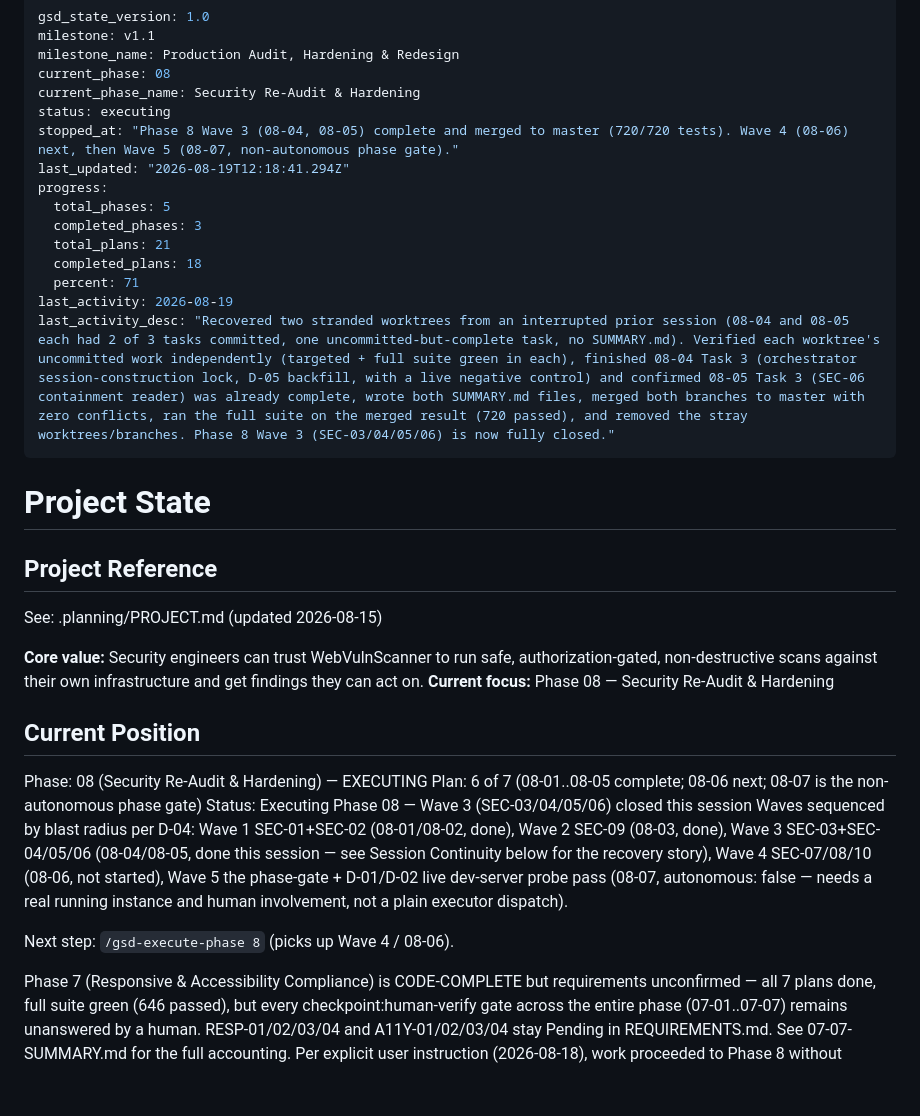
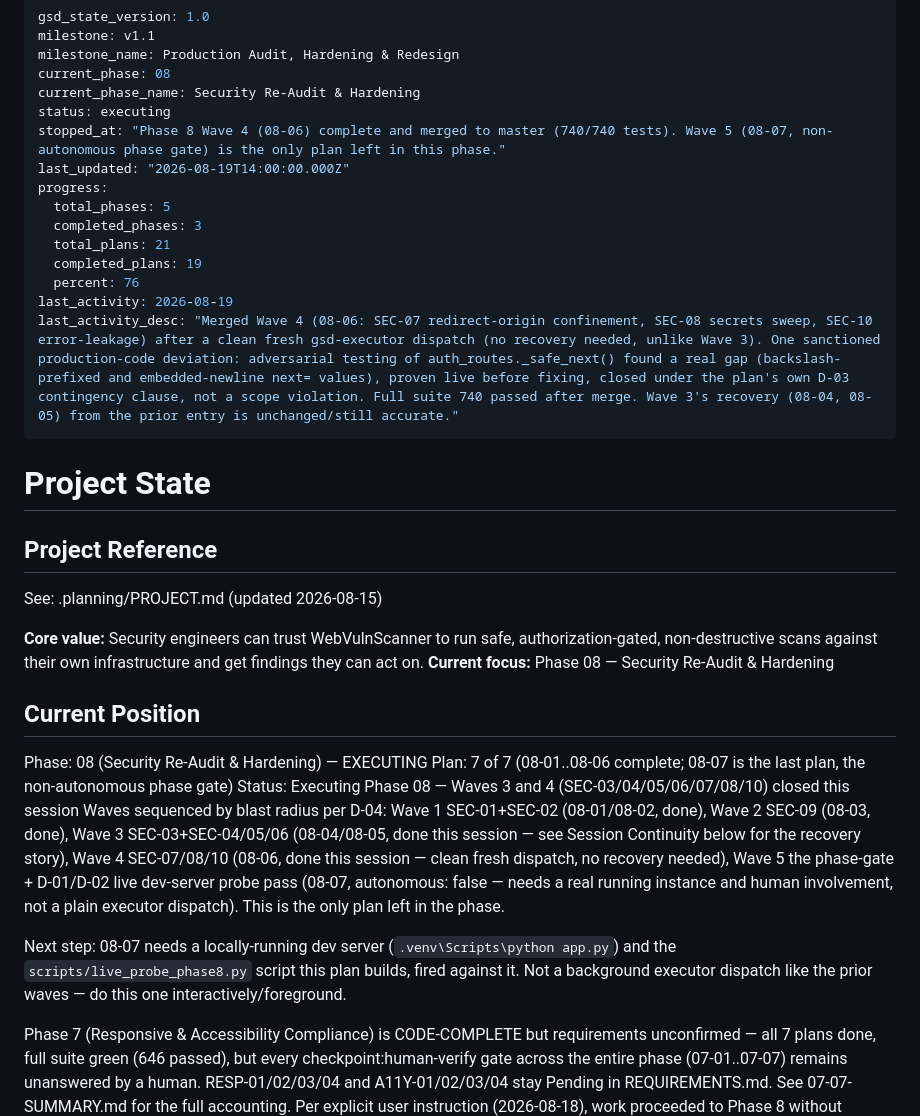
Before and after one commit to Ayomide1450/WebVulnScanner, a Markdown page: .planning/STATE.md, the part around the change. Rendered like a GitHub page; blank space fills up the shorter version.

Commit message:
docs(phase-08): update tracking after wave 4
Wave 4 (08-06: SEC-07 redirect-origin confinement, SEC-08 secrets sweep,
SEC-10 error-leakage) merged to master, 740/740 tests passing. Only
08-07 (the non-autonomous, live-dev-server phase gate) remains in Phase 8.

Co-Authored-By: Claude Sonnet 5 <noreply@anthropic.com>

```diff
--- a/.planning/STATE.md
+++ b/.planning/STATE.md
@@ -5,16 +5,16 @@ milestone_name: Production Audit, Hardening & Redesign
 current_phase: 08
 current_phase_name: Security Re-Audit & Hardening
 status: executing
-stopped_at: "Phase 8 Wave 3 (08-04, 08-05) complete and merged to master (720/720 tests). Wave 4 (08-06) next, then Wave 5 (08-07, non-autonomous phase gate)."
-last_updated: "2026-08-19T12:18:41.294Z"
+stopped_at: "Phase 8 Wave 4 (08-06) complete and merged to master (740/740 tests). Wave 5 (08-07, non-autonomous phase gate) is the only plan left in this phase."
+last_updated: "2026-08-19T14:00:00.000Z"
 progress:
   total_phases: 5
   completed_phases: 3
   total_plans: 21
-  completed_plans: 18
-  percent: 71
+  completed_plans: 19
+  percent: 76
 last_activity: 2026-08-19
-last_activity_desc: "Recovered two stranded worktrees from an interrupted prior session (08-04 and 08-05 each had 2 of 3 tasks committed, one uncommitted-but-complete task, no SUMMARY.md). Verified each worktree's uncommitted work independently (targeted + full suite green in each), finished 08-04 Task 3 (orchestrator session-construction lock, D-05 backfill, with a live negative control) and confirmed 08-05 Task 3 (SEC-06 containment reader) was already complete, wrote both SUMMARY.md files, merged both branches to master with zero conflicts, ran the full suite on the merged result (720 passed), and removed the stray worktrees/branches. Phase 8 Wave 3 (SEC-03/04/05/06) is now fully closed."
+last_activity_desc: "Merged Wave 4 (08-06: SEC-07 redirect-origin confinement, SEC-08 secrets sweep, SEC-10 error-leakage) after a clean fresh gsd-executor dispatch (no recovery needed, unlike Wave 3). One sanctioned production-code deviation: adversarial testing of auth_routes._safe_next() found a real gap (backslash-prefixed and embedded-newline next= values), proven live before fixing, closed under the plan's own D-03 contingency clause, not a scope violation. Full suite 740 passed after merge. Wave 3's recovery (08-04, 08-05) from the prior entry is unchanged/still accurate."
 ---
 
 # Project State
@@ -30,15 +30,18 @@ non-destructive scans against their own infrastructure and get findings they can
 ## Current Position
 
 Phase: 08 (Security Re-Audit & Hardening) — EXECUTING
-Plan: 6 of 7 (08-01..08-05 complete; 08-06 next; 08-07 is the non-autonomous phase gate)
-Status: Executing Phase 08 — Wave 3 (SEC-03/04/05/06) closed this session
+Plan: 7 of 7 (08-01..08-06 complete; 08-07 is the last plan, the non-autonomous phase gate)
+Status: Executing Phase 08 — Waves 3 and 4 (SEC-03/04/05/06/07/08/10) closed this session
 Waves sequenced by blast radius per D-04: Wave 1 SEC-01+SEC-02 (08-01/08-02, done), Wave 2 SEC-09
 (08-03, done), Wave 3 SEC-03+SEC-04/05/06 (08-04/08-05, done this session — see Session
-Continuity below for the recovery story), Wave 4 SEC-07/08/10 (08-06, not started), Wave 5 the
-phase-gate + D-01/D-02 live dev-server probe pass (08-07, autonomous: false — needs a real
-running instance and human involvement, not a plain executor dispatch).
+Continuity below for the recovery story), Wave 4 SEC-07/08/10 (08-06, done this session — clean
+fresh dispatch, no recovery needed), Wave 5 the phase-gate + D-01/D-02 live dev-server probe pass
+(08-07, autonomous: false — needs a real running instance and human involvement, not a plain
+executor dispatch). This is the only plan left in the phase.
 
-Next step: `/gsd-execute-phase 8` (picks up Wave 4 / 08-06).
+Next step: 08-07 needs a locally-running dev server (`.venv\Scripts\python app.py`) and the
+`scripts/live_probe_phase8.py` script this plan builds, fired against it. Not a background
+executor dispatch like the prior waves — do this one interactively/foreground.
 
 Phase 7 (Responsive & Accessibility Compliance) is CODE-COMPLETE but requirements unconfirmed —
 all 7 plans done, full suite green (646 passed), but every checkpoint:human-verify gate across
```
Also changed, not shown: .planning/ROADMAP.md (+3 -3 lines).
